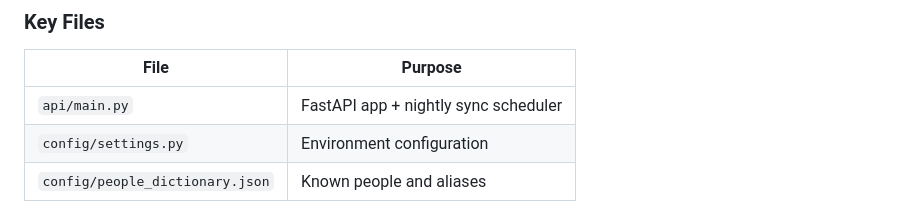
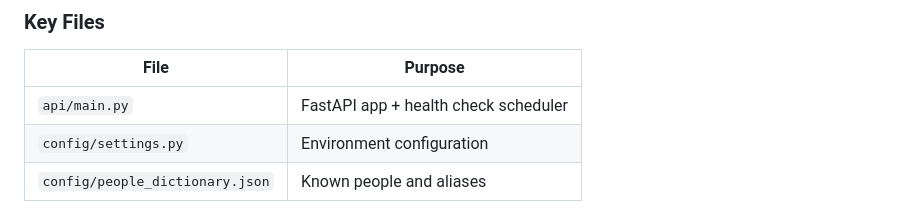
Before and after one commit to maxsaber/LifeOS, a Markdown page: README.md, the part around the change. Drawn GitHub-style.

Commit message:
Update README: main.py runs health checks, not syncs
Syncs now run via launchd (com.lifeos.crm-sync), not the API server.

Co-Authored-By: Claude Opus 4.5 <noreply@anthropic.com>

```diff
--- a/README.md
+++ b/README.md
@@ -131,7 +131,7 @@ LifeOS/
 
 | File | Purpose |
 |------|---------|
-| `api/main.py` | FastAPI app + nightly sync scheduler |
+| `api/main.py` | FastAPI app + health check scheduler |
 | `config/settings.py` | Environment configuration |
 | `config/people_dictionary.json` | Known people and aliases |
 
```
